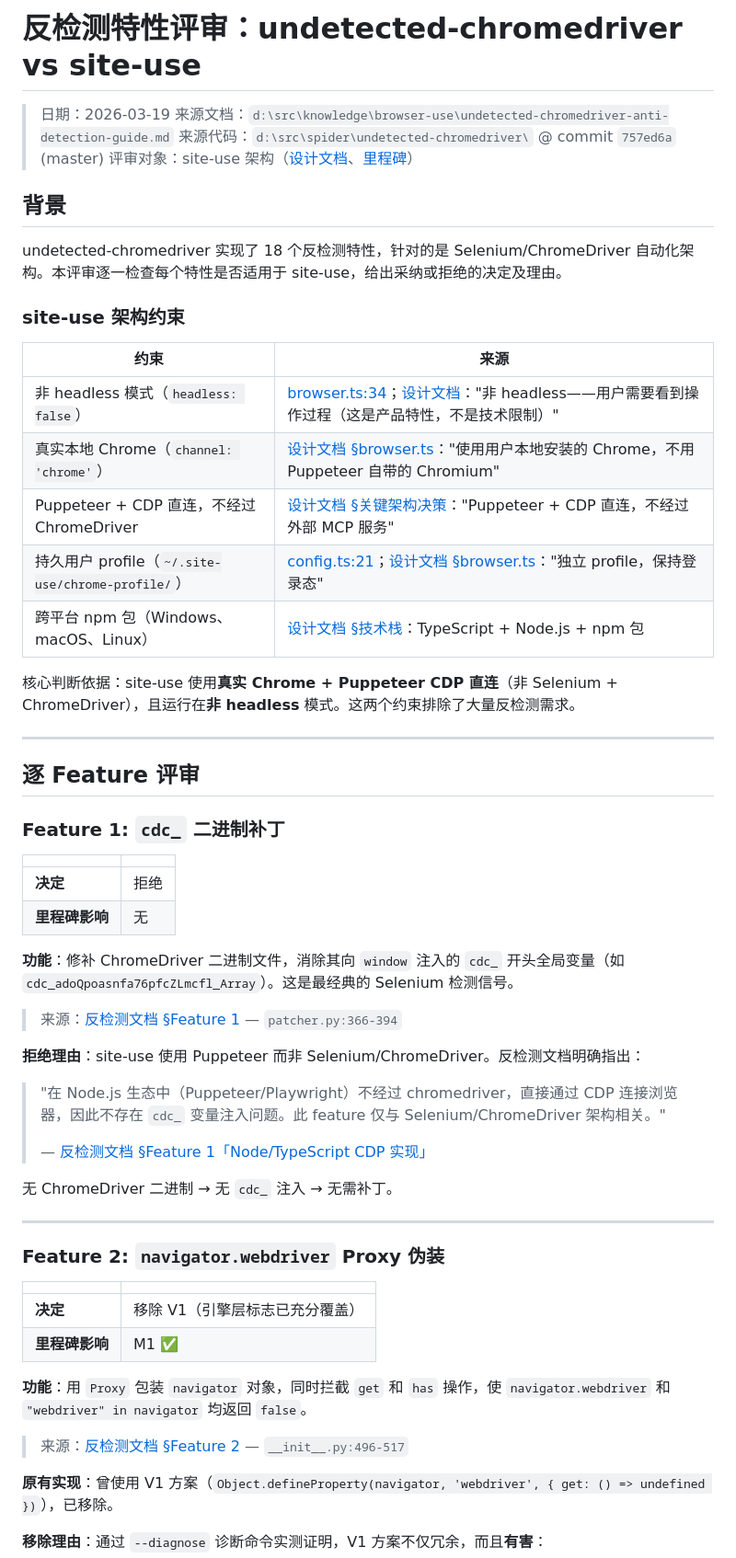
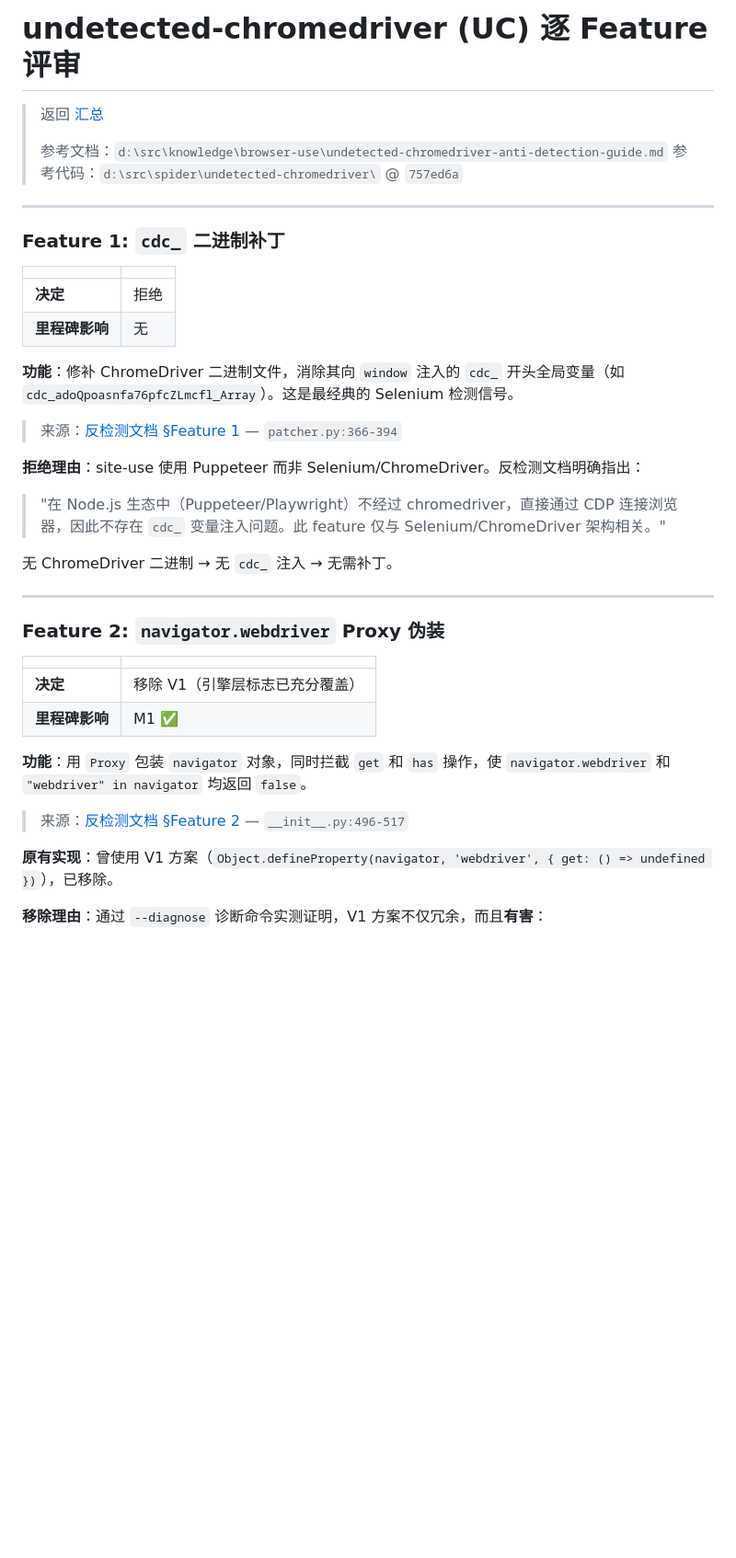
Before and after one commit to WilliamPenrose/site-use, a Markdown page: docs/anti-detection/uc-review.md, the part around one of its changes. Shown at 92% size. GitHub-like rendering; blank space fills up the shorter version.

```diff
--- a/docs/anti-detection-review.md
+++ b/docs/anti-detection/uc-review.md
@@ -1,29 +1,11 @@
-# 反检测特性评审：undetected-chromedriver vs site-use
+# undetected-chromedriver (UC) 逐 Feature 评审
 
-> 日期：2026-03-19
-> 来源文档：`d:\src\knowledge\browser-use\undetected-chromedriver-anti-detection-guide.md`
-> 来源代码：`d:\src\spider\undetected-chromedriver\` @ commit `757ed6a` (master)
-> 评审对象：site-use 架构（[设计文档](site-use-design.md)、[里程碑](milestones/overview.md)）
-
-## 背景
-
-undetected-chromedriver 实现了 18 个反检测特性，针对的是 Selenium/ChromeDriver 自动化架构。本评审逐一检查每个特性是否适用于 site-use，给出采纳或拒绝的决定及理由。
-
-### site-use 架构约束
-
-| 约束 | 来源 |
-|------|------|
-| 非 headless 模式（`headless: false`） | [browser.ts:34](../src/browser/browser.ts#L34)；[设计文档](site-use-design.md)："非 headless——用户需要看到操作过程（这是产品特性，不是技术限制）" |
-| 真实本地 Chrome（`channel: 'chrome'`） | [设计文档 §browser.ts](site-use-design.md)："使用用户本地安装的 Chrome，不用 Puppeteer 自带的 Chromium" |
-| Puppeteer + CDP 直连，不经过 ChromeDriver | [设计文档 §关键架构决策](site-use-design.md)："Puppeteer + CDP 直连，不经过外部 MCP 服务" |
-| 持久用户 profile（`~/.site-use/chrome-profile/`） | [config.ts:21](../src/config.ts#L21)；[设计文档 §browser.ts](site-use-design.md)："独立 profile，保持登录态" |
-| 跨平台 npm 包（Windows、macOS、Linux） | [设计文档 §技术栈](site-use-design.md)：TypeScript + Node.js + npm 包 |
-
-核心判断依据：site-use 使用**真实 Chrome + Puppeteer CDP 直连**（非 Selenium + ChromeDriver），且运行在**非 headless** 模式。这两个约束排除了大量反检测需求。
+> 返回 [汇总](README.md)
+>
+> 参考文档：`d:\src\knowledge\browser-use\undetected-chromedriver-anti-detection-guide.md`
+> 参考代码：`d:\src\spider\undetected-chromedriver\` @ `757ed6a`
 
 ---
-
-## 逐 Feature 评审
 
 ### Feature 1: `cdc_` 二进制补丁
 
@@ -39,8 +21,6 @@ undetected-chromedriver 实现了 18 个反检测特性，针对的是 Selenium/
 **拒绝理由**：site-use 使用 Puppeteer 而非 Selenium/ChromeDriver。反检测文档明确指出：
 
 > "在 Node.js 生态中（Puppeteer/Playwright）不经过 chromedriver，直接通过 CDP 连接浏览器，因此不存在 `cdc_` 变量注入问题。此 feature 仅与 Selenium/ChromeDriver 架构相关。"
->
-> — [反检测文档 §Feature 1「Node/TypeScript CDP 实现」](../../knowledge/browser-use/undetected-chromedriver-anti-detection-guide.md)
 
 无 ChromeDriver 二进制 → 无 `cdc_` 注入 → 无需补丁。
 
```
Also changed, not shown: other parts of docs/anti-detection/uc-review.md (+28 -99 lines), docs/anti-detection/README.md (added, +122 -0 lines), docs/anti-detection/dp-review.md (added, +274 -0 lines).
